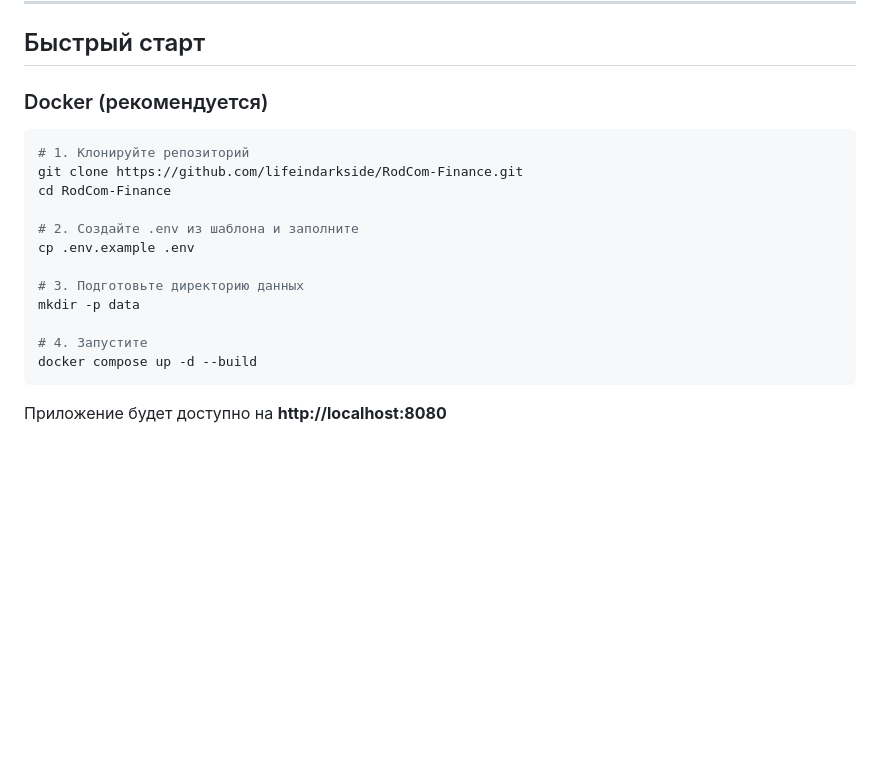
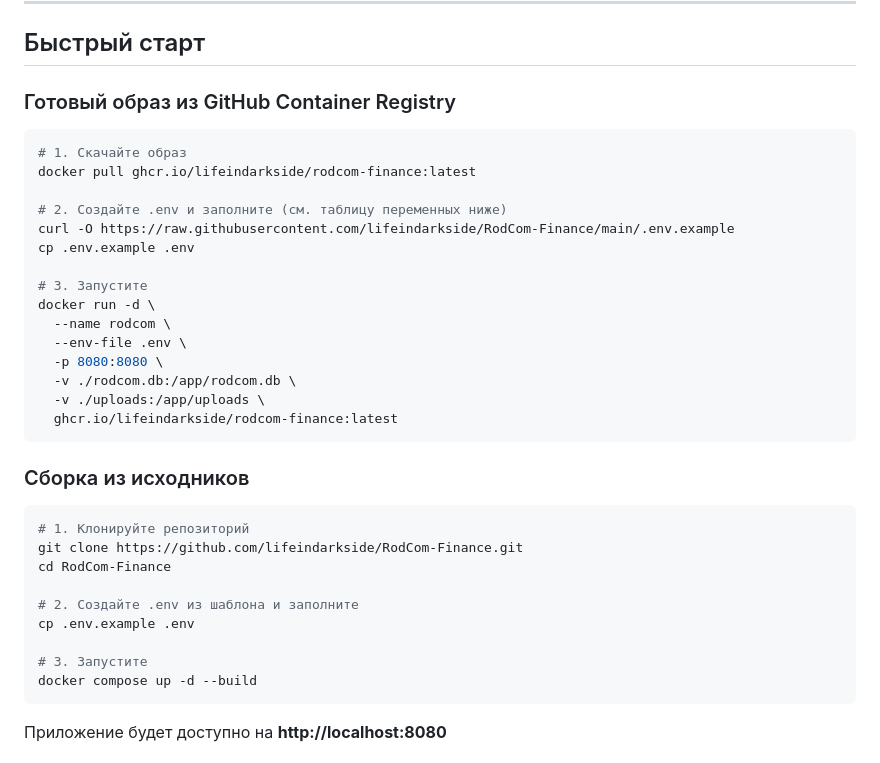
Before and after one commit to lifeindarkside/RodCom-Finance, a Markdown page: README.md, the part around the change. GitHub-like rendering; blank space fills up the shorter version.

````diff
--- a/README.md
+++ b/README.md
@@ -73,7 +73,27 @@
 
 ## Быстрый старт
 
-### Docker (рекомендуется)
+### Готовый образ из GitHub Container Registry
+
+```bash
+# 1. Скачайте образ
+docker pull ghcr.io/lifeindarkside/rodcom-finance:latest
+
+# 2. Создайте .env и заполните (см. таблицу переменных ниже)
+curl -O https://raw.githubusercontent.com/lifeindarkside/RodCom-Finance/main/.env.example
+cp .env.example .env
+
+# 3. Запустите
+docker run -d \
+  --name rodcom \
+  --env-file .env \
+  -p 8080:8080 \
+  -v ./rodcom.db:/app/rodcom.db \
+  -v ./uploads:/app/uploads \
+  ghcr.io/lifeindarkside/rodcom-finance:latest
+```
+
+### Сборка из исходников
 
 ```bash
 # 1. Клонируйте репозиторий
@@ -83,10 +103,7 @@ cd RodCom-Finance
 # 2. Создайте .env из шаблона и заполните
 cp .env.example .env
 
-# 3. Подготовьте директорию данных
-mkdir -p data
-
-# 4. Запустите
+# 3. Запустите
 docker compose up -d --build
 ```
 
````
